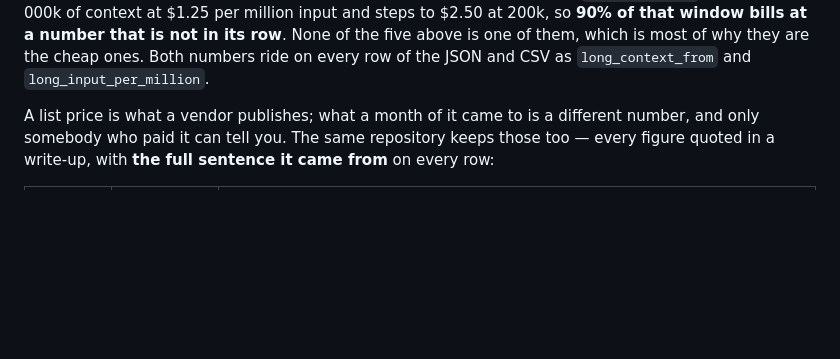
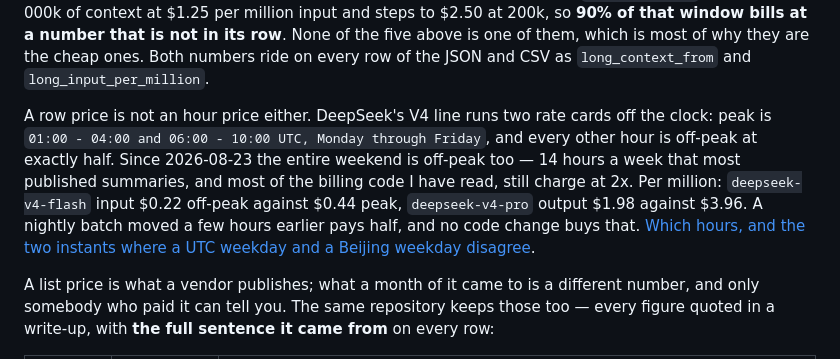
Before and after one commit to xyzs996/free-llm-api, a Markdown page: README.md, the part around the change. Drawn GitHub-style; blank space fills up the shorter version.

Commit message:
docs: DeepSeek 峰谷价——行价不等于钟点价

```diff
--- a/README.md
+++ b/README.md
@@ -41,6 +41,8 @@ Free is not the same as cheap enough to keep running, and the number you need is
 A `(batch)` row is the queued price, not the interactive one — an agent waiting on the reply pays the other number. All 60 rows as [JSON](https://cdn.jsdelivr.net/gh/xyzs996/llm-api-pricing@main/data/prices.json) or [CSV](https://cdn.jsdelivr.net/gh/xyzs996/llm-api-pricing@main/data/prices.csv), re-read tomorrow.
 
 A row price is not a request price. **12 of those 60 rows carry a second, higher rate card that switches on when the prompt gets long** — and it applies to *every* token in the request, including the ones before the threshold, so a prompt one token over the line costs about double one token under it. The thresholds are 200k and 272k prompt tokens. The counter-intuitive part: the bigger the advertised context window, the smaller the share of it the advertised price covers — `x-ai/grok-4.20` advertises 2 000k of context at $1.25 per million input and steps to $2.50 at 200k, so **90% of that window bills at a number that is not in its row**. None of the five above is one of them, which is most of why they are the cheap ones. Both numbers ride on every row of the JSON and CSV as `long_context_from` and `long_input_per_million`.
+
+A row price is not an hour price either. DeepSeek's V4 line runs two rate cards off the clock: peak is `01:00 - 04:00 and 06:00 - 10:00 UTC, Monday through Friday`, and every other hour is off-peak at exactly half. Since 2026-08-23 the entire weekend is off-peak too — 14 hours a week that most published summaries, and most of the billing code I have read, still charge at 2x. Per million: `deepseek-v4-flash` input $0.22 off-peak against $0.44 peak, `deepseek-v4-pro` output $1.98 against $3.96. A nightly batch moved a few hours earlier pays half, and no code change buys that. [Which hours, and the two instants where a UTC weekday and a Beijing weekday disagree](https://xyzs996.github.io/llm-api-pricing/deepseek-peak-hours.html).
 
 A list price is what a vendor publishes; what a month of it came to is a different number, and only somebody who paid it can tell you. The same repository keeps those too — every figure quoted in a write-up, with **the full sentence it came from** on every row:
 
```
